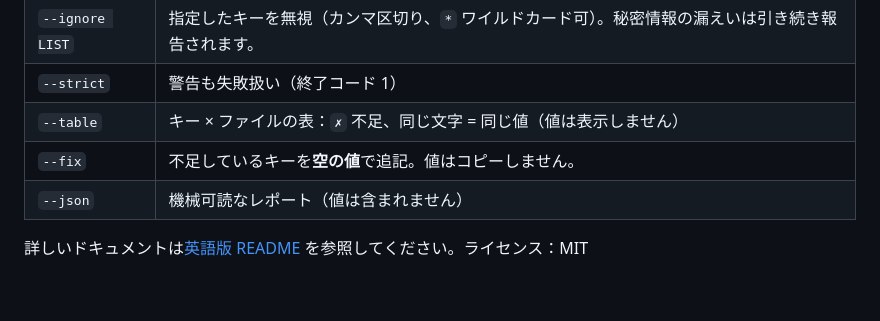
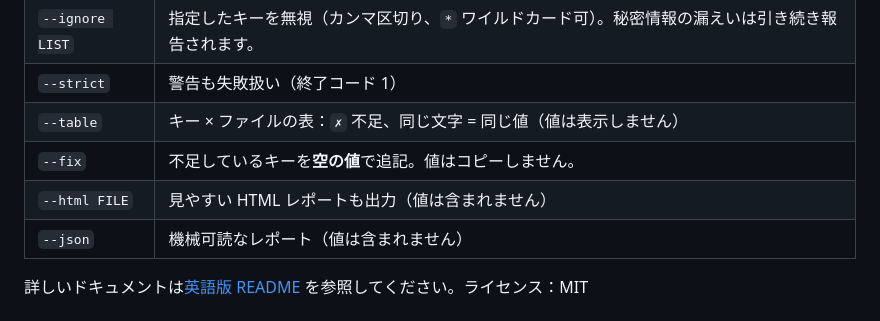
Before and after one commit to Guihakka2/envdiff, a Markdown page: README.ja.md, the part around the change. Rendered like a GitHub page; blank space fills up the shorter version.

```diff
--- a/README.ja.md
+++ b/README.ja.md
@@ -43,6 +43,7 @@ npx @guihakka2/envdiff .env.staging .env.production
 | `--strict` | 警告も失敗扱い（終了コード 1） |
 | `--table` | キー × ファイルの表：`✗` 不足、同じ文字 = 同じ値（値は表示しません） |
 | `--fix` | 不足しているキーを**空の値**で追記。値はコピーしません。 |
+| `--html FILE` | 見やすい HTML レポートも出力（値は含まれません） |
 | `--json` | 機械可読なレポート（値は含まれません） |
 
 詳しいドキュメントは[英語版 README](README.md) を参照してください。ライセンス：MIT
```
Also changed, not shown: README.md (+11 -0 lines), README.pt-BR.md (+1 -0 lines), docs/report.jpg (added), 5 other files.
